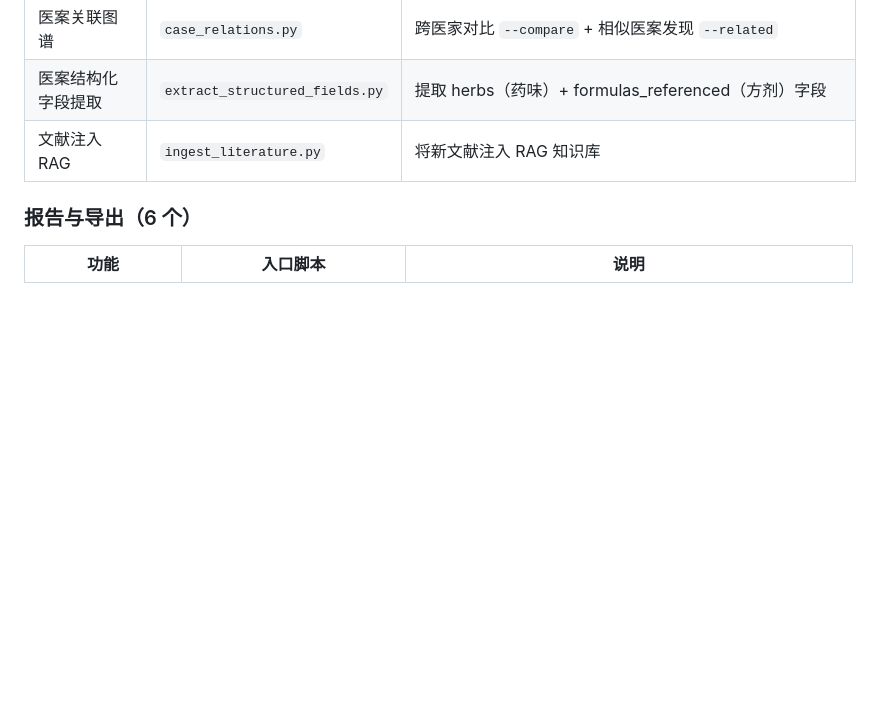
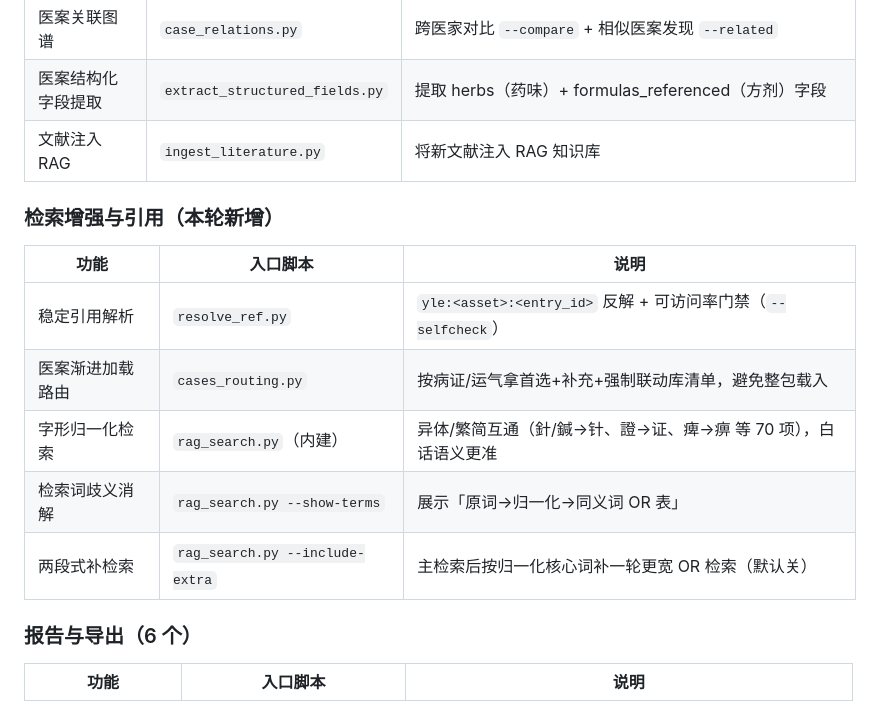
Before and after one commit to dhicoc/wuyun-liuqi-skills, a Markdown page: README.md, the part around the change. Drawn GitHub-style; blank space fills up the shorter version.

```diff
--- a/README.md
+++ b/README.md
@@ -222,6 +222,16 @@ python scripts/calculate_yunqi_api.py 2026-06-27 --summary
 | 医案结构化字段提取 | `extract_structured_fields.py` | 提取 herbs（药味）+ formulas_referenced（方剂）字段 |
 | 文献注入 RAG | `ingest_literature.py` | 将新文献注入 RAG 知识库 |
 
+### 检索增强与引用（本轮新增）
+
+| 功能 | 入口脚本 | 说明 |
+|------|----------|------|
+| 稳定引用解析 | `resolve_ref.py` | `yle:<asset>:<entry_id>` 反解 + 可访问率门禁（`--selfcheck`） |
+| 医案渐进加载路由 | `cases_routing.py` | 按病证/运气拿首选+补充+强制联动库清单，避免整包载入 |
+| 字形归一化检索 | `rag_search.py`（内建） | 异体/繁简互通（針/鍼→针、證→证、痺→痹 等 70 项），白话语义更准 |
+| 检索词歧义消解 | `rag_search.py --show-terms` | 展示「原词→归一化→同义词 OR 表」 |
+| 两段式补检索 | `rag_search.py --include-extra` | 主检索后按归一化核心词补一轮更宽 OR 检索（默认关） |
+
 ### 报告与导出（6 个）
 
 | 功能 | 入口脚本 | 说明 |
```
Also changed, not shown: CHANGELOG.md (+9 -0 lines), README_EN.md (+10 -0 lines).
